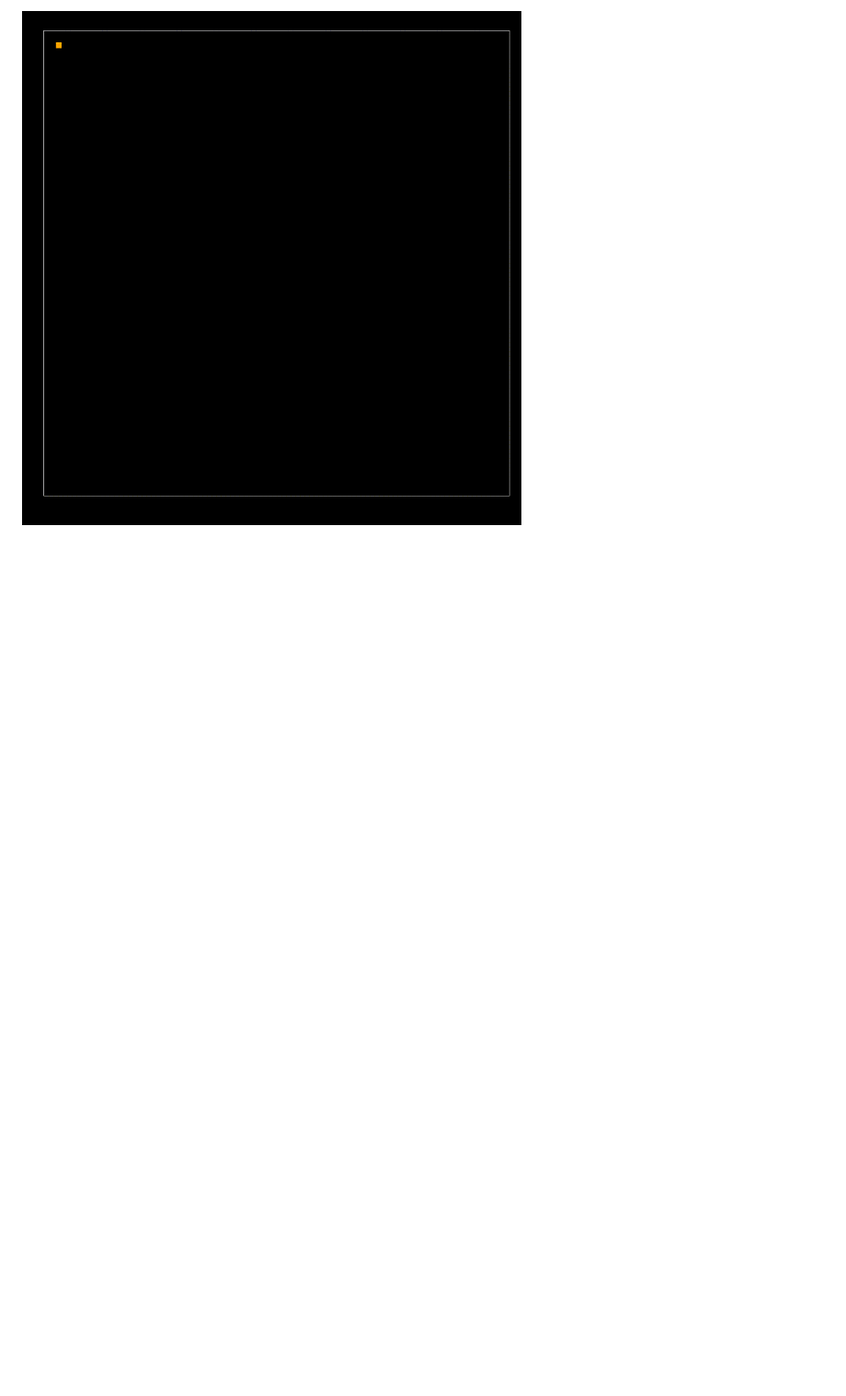
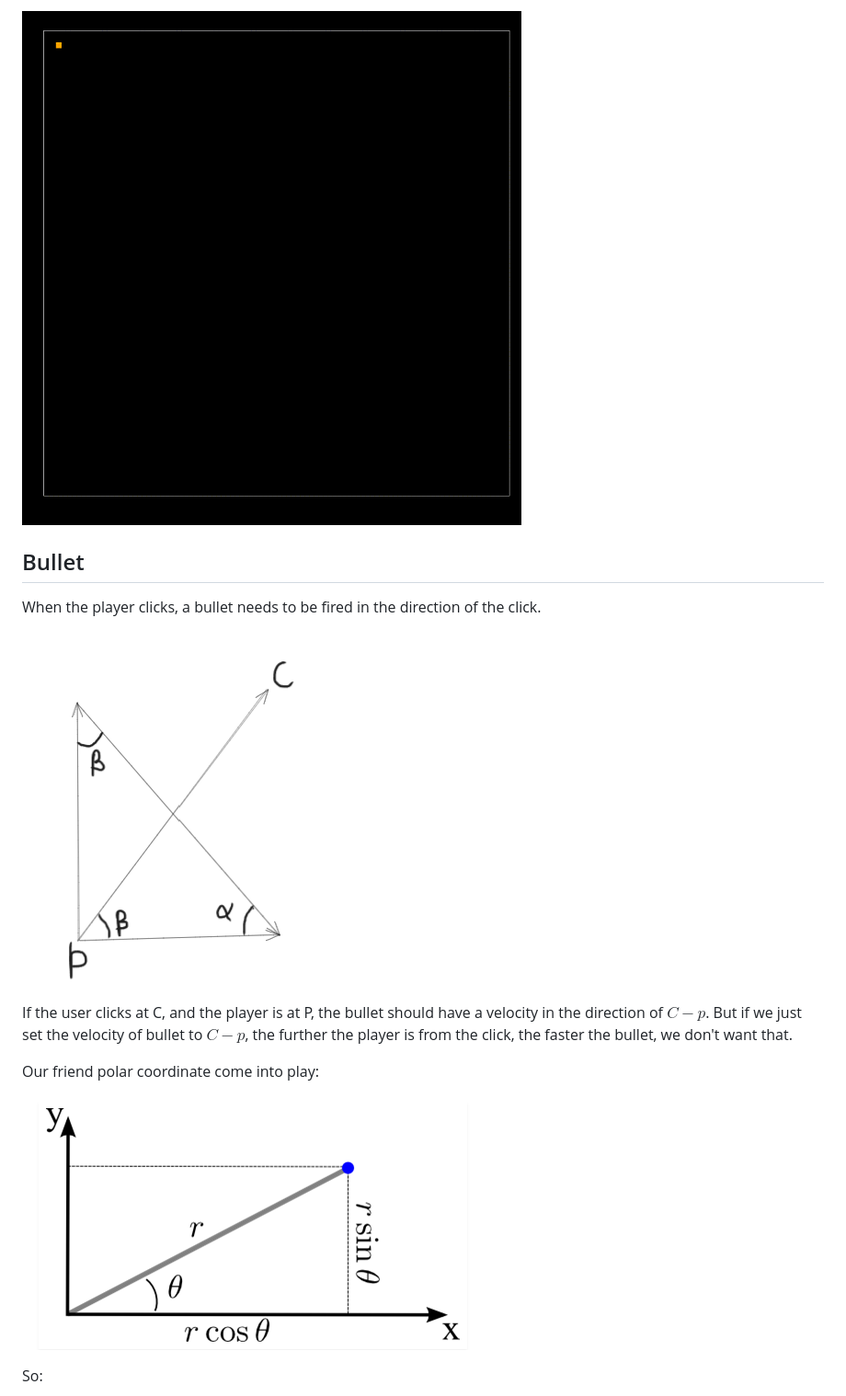
Before and after one commit to kalradivyanshu/odd-even, a Markdown page: README.md, the part around the change printed below. Shown: that part at 92% size. Rendered like a GitHub page; pictures changed too: brags/bullet_triangle.png (added), brags/polar_cartesian.png (added); blank space fills up the shorter version.

Commit message:
added bullets

```diff
--- a/README.md
+++ b/README.md
@@ -200,3 +200,18 @@ And deleting 100 lines later:
 The player will follow the mouse, as a spring as defined before, but to ensure the player doesn't keep oscillating we need damping! It seems straight forward, damping is just a force propotional to the velocity of the object, but in the opposite direction. `auto damping_force = this->get_velocity() * -1. * damping;` and done!
 
 ![player motion](brags/player.gif)
+
+## Bullet
+
+When the player clicks, a bullet needs to be fired in the direction of the click.
+
+![bullet triangle](brags/bullet_triangle.png)
+
+If the user clicks at C, and the player is at P, the bullet should have a velocity in the direction of $C - p$. But if we just set the velocity of bullet to $C - p$, the further the player is from the click, the faster the bullet, we don't want that.
+
+Our friend polar coordinate come into play:
+
+![polar coordinate](brags/polar_cartesian.png)
+
+So:
+
```
Also changed, not shown: other parts of README.md (+8 -1 lines), brags/bullets.gif (added), 4 other files.
